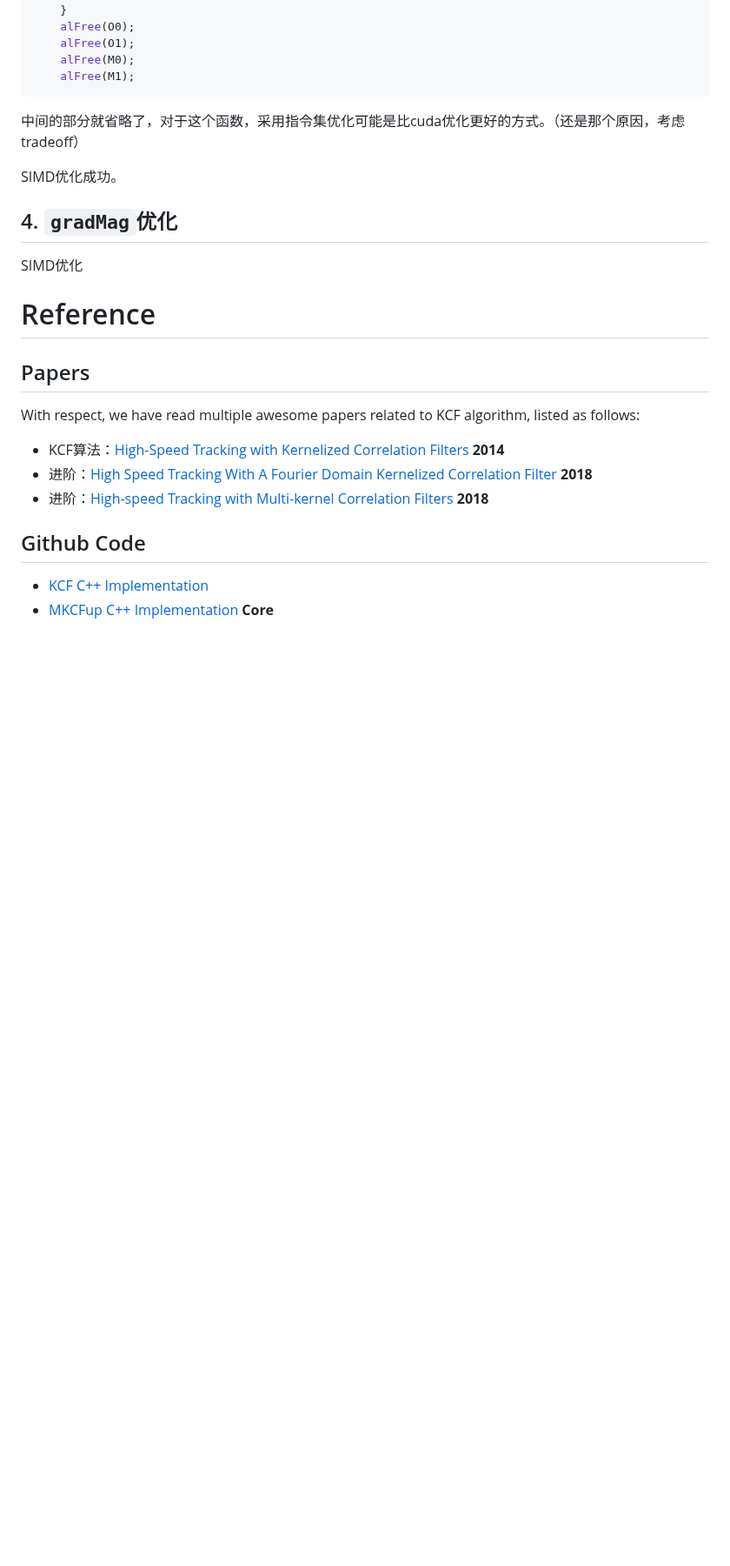
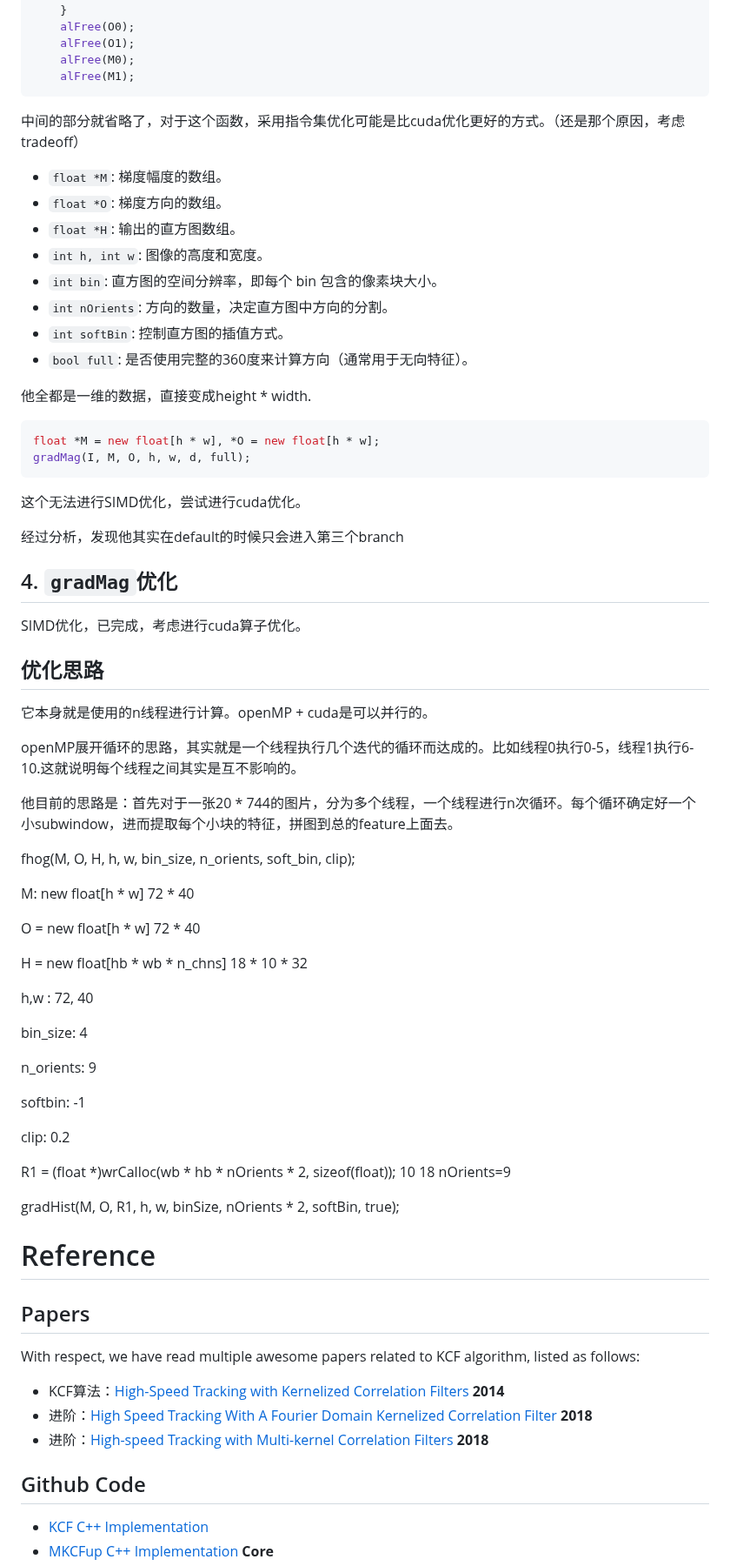
Before and after one commit to SamuraiBUPT/cuKCF-tracking-sys, a Markdown page: README.md, the part around one of its changes. Shown at 87% size. GitHub-like rendering; blank space fills up the shorter version.

````diff
--- a/README.md
+++ b/README.md
@@ -154,13 +162,69 @@ gradHist的bottleneck在于它的内部loop:
 
 中间的部分就省略了，对于这个函数，采用指令集优化可能是比cuda优化更好的方式。（还是那个原因，考虑tradeoff）
 
-SIMD优化成功。
+- `float *M`: 梯度幅度的数组。
+- `float *O`: 梯度方向的数组。
+- `float *H`: 输出的直方图数组。
+- `int h, int w`: 图像的高度和宽度。
+- `int bin`: 直方图的空间分辨率，即每个 bin 包含的像素块大小。
+- `int nOrients`: 方向的数量，决定直方图中方向的分割。
+- `int softBin`: 控制直方图的插值方式。
+- `bool full`: 是否使用完整的360度来计算方向（通常用于无向特征）。
+
+他全都是一维的数据，直接变成height * width.
+
+```cpp
+float *M = new float[h * w], *O = new float[h * w];
+gradMag(I, M, O, h, w, d, full);
+```
+
+
+
+这个无法进行SIMD优化，尝试进行cuda优化。
+
+经过分析，发现他其实在default的时候只会进入第三个branch
 
 
 
 ## 4. `gradMag`优化
 
-SIMD优化
+SIMD优化，已完成，考虑进行cuda算子优化。
+
+
+
+## 优化思路
+
+它本身就是使用的n线程进行计算。openMP + cuda是可以并行的。
+
+openMP展开循环的思路，其实就是一个线程执行几个迭代的循环而达成的。比如线程0执行0-5，线程1执行6-10.这就说明每个线程之间其实是互不影响的。
+
+他目前的思路是：首先对于一张20 * 744的图片，分为多个线程，一个线程进行n次循环。每个循环确定好一个小subwindow，进而提取每个小块的特征，拼图到总的feature上面去。
+
+
+
+fhog(M, O, H, h, w, bin_size, n_orients, soft_bin, clip);
+
+M: new float[h * w] 72 * 40
+
+O = new float[h * w] 72 * 40
+
+H = new float[hb * wb * n_chns] 18 * 10 * 32
+
+h,w : 72, 40
+
+bin_size: 4
+
+n_orients: 9
+
+softbin: -1
+
+clip: 0.2
+
+
+
+R1 = (float *)wrCalloc(wb * hb * nOrients * 2, sizeof(float)); 10 18 nOrients=9
+
+gradHist(M, O, R1, h, w, binSize, nOrients * 2, softBin, true);
 
 
 
````
Also changed, not shown: other parts of README.md (+13 -4 lines).
